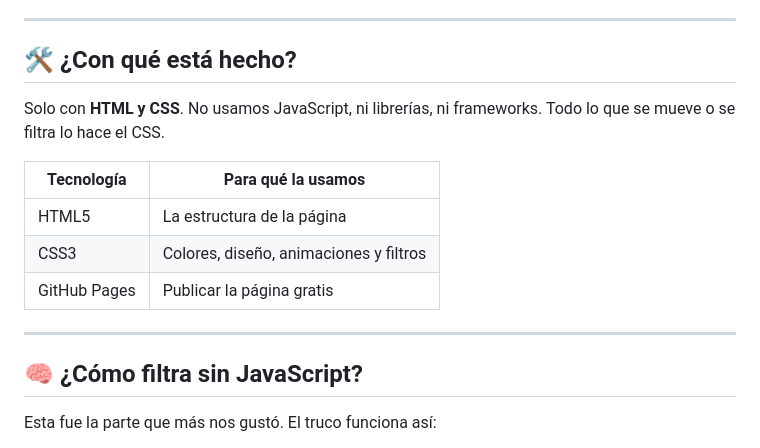
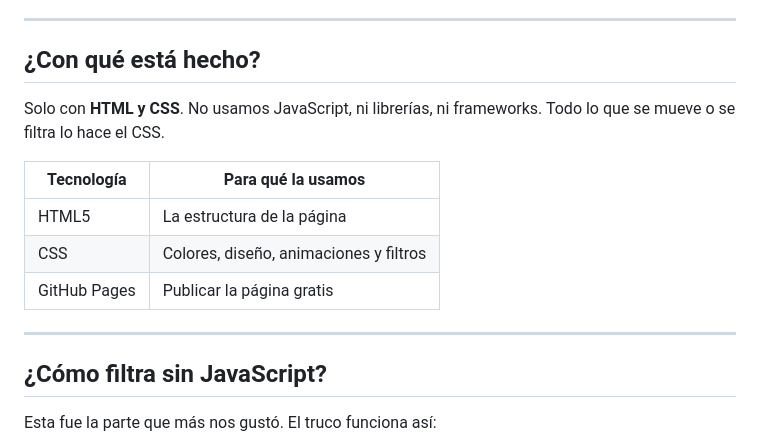
Before and after one commit to garycreador01-crypto/yourdestiny, a Markdown page: README.md, the part around one of its changes. Rendered like a GitHub page.

```diff
--- a/README.md
+++ b/README.md
@@ -17,19 +17,19 @@ Página web de una agencia de viajes hecha como proyecto de clase (Parcial 2). L
 
 ---
 
-## 🛠️ ¿Con qué está hecho?
+##  ¿Con qué está hecho?
 
 Solo con **HTML y CSS**. No usamos JavaScript, ni librerías, ni frameworks. Todo lo que se mueve o se filtra lo hace el CSS.
 
 | Tecnología | Para qué la usamos |
 |---|---|
 | HTML5 | La estructura de la página |
-| CSS3 | Colores, diseño, animaciones y filtros |
+| CSS | Colores, diseño, animaciones y filtros |
 | GitHub Pages | Publicar la página gratis |
 
 ---
 
-## 🧠 ¿Cómo filtra sin JavaScript?
+##  ¿Cómo filtra sin JavaScript?
 
 Esta fue la parte que más nos gustó. El truco funciona así:
 
```
Also changed, not shown: other parts of README.md (+16 -19 lines).
